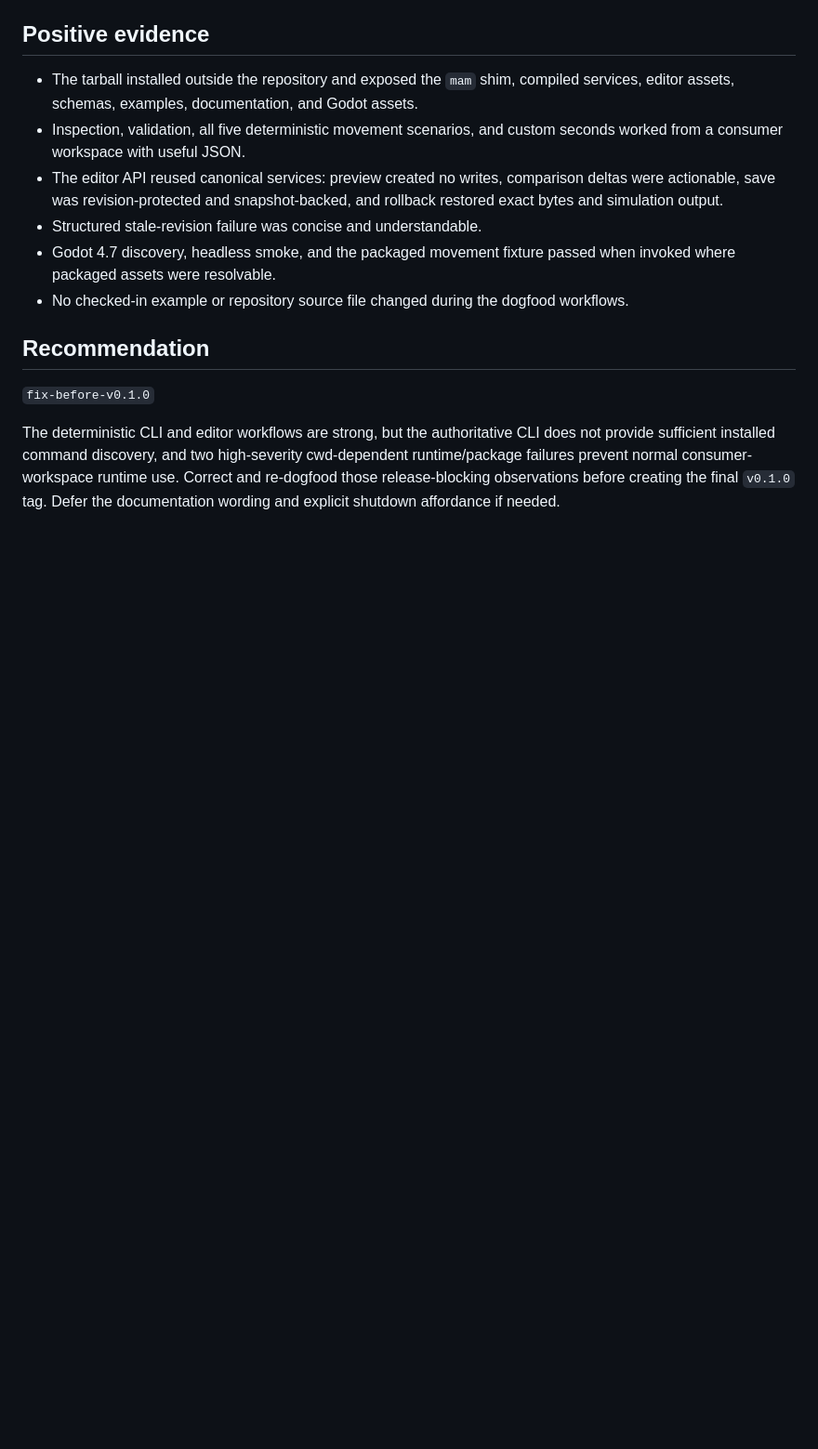
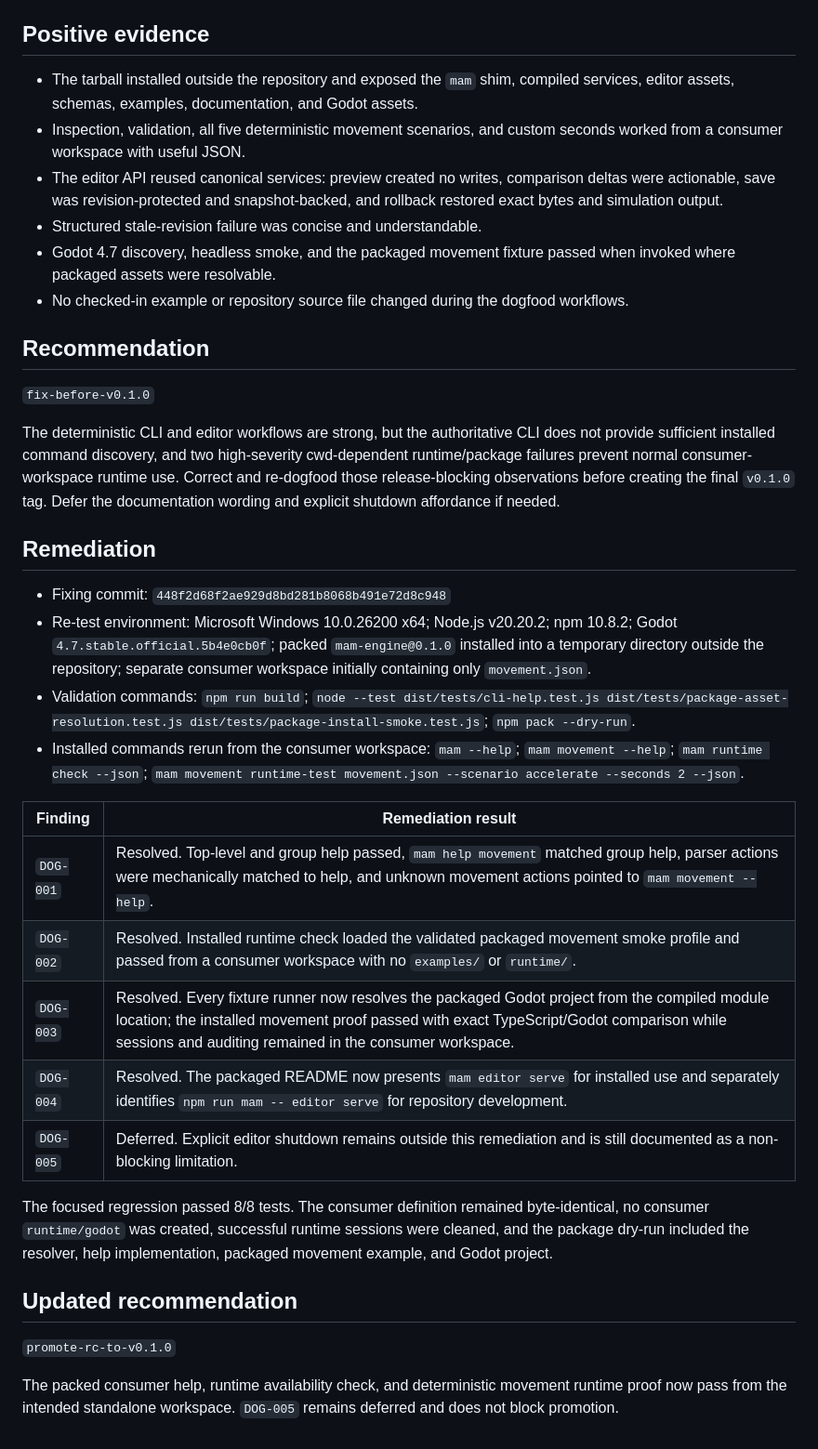
Before and after one commit to Mamduh5/mam-engine, a Markdown page: docs/dogfood/v0.1-self-hosting-report.md, the part around the change. Shown at 93% size. Rendered like a GitHub page; blank space fills up the shorter version.

Commit message:
docs: record v0.1 dogfood remediation

```diff
--- a/docs/dogfood/v0.1-self-hosting-report.md
+++ b/docs/dogfood/v0.1-self-hosting-report.md
@@ -115,3 +115,26 @@ The successful CLI JSON envelopes consistently exposed command, status, normaliz
 `fix-before-v0.1.0`
 
 The deterministic CLI and editor workflows are strong, but the authoritative CLI does not provide sufficient installed command discovery, and two high-severity cwd-dependent runtime/package failures prevent normal consumer-workspace runtime use. Correct and re-dogfood those release-blocking observations before creating the final `v0.1.0` tag. Defer the documentation wording and explicit shutdown affordance if needed.
+
+## Remediation
+
+- Fixing commit: `448f2d68f2ae929d8bd281b8068b491e72d8c948`
+- Re-test environment: Microsoft Windows 10.0.26200 x64; Node.js v20.20.2; npm 10.8.2; Godot `4.7.stable.official.5b4e0cb0f`; packed `mam-engine@0.1.0` installed into a temporary directory outside the repository; separate consumer workspace initially containing only `movement.json`.
+- Validation commands: `npm run build`; `node --test dist/tests/cli-help.test.js dist/tests/package-asset-resolution.test.js dist/tests/package-install-smoke.test.js`; `npm pack --dry-run`.
+- Installed commands rerun from the consumer workspace: `mam --help`; `mam movement --help`; `mam runtime check --json`; `mam movement runtime-test movement.json --scenario accelerate --seconds 2 --json`.
+
+| Finding | Remediation result |
+| --- | --- |
+| `DOG-001` | Resolved. Top-level and group help passed, `mam help movement` matched group help, parser actions were mechanically matched to help, and unknown movement actions pointed to `mam movement --help`. |
+| `DOG-002` | Resolved. Installed runtime check loaded the validated packaged movement smoke profile and passed from a consumer workspace with no `examples/` or `runtime/`. |
+| `DOG-003` | Resolved. Every fixture runner now resolves the packaged Godot project from the compiled module location; the installed movement proof passed with exact TypeScript/Godot comparison while sessions and auditing remained in the consumer workspace. |
+| `DOG-004` | Resolved. The packaged README now presents `mam editor serve` for installed use and separately identifies `npm run mam -- editor serve` for repository development. |
+| `DOG-005` | Deferred. Explicit editor shutdown remains outside this remediation and is still documented as a non-blocking limitation. |
+
+The focused regression passed 8/8 tests. The consumer definition remained byte-identical, no consumer `runtime/godot` was created, successful runtime sessions were cleaned, and the package dry-run included the resolver, help implementation, packaged movement example, and Godot project.
+
+## Updated recommendation
+
+`promote-rc-to-v0.1.0`
+
+The packed consumer help, runtime availability check, and deterministic movement runtime proof now pass from the intended standalone workspace. `DOG-005` remains deferred and does not block promotion.
```
